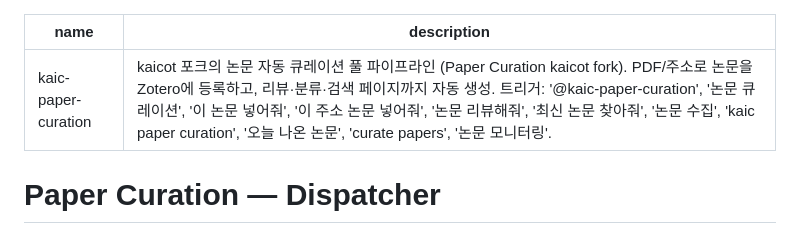
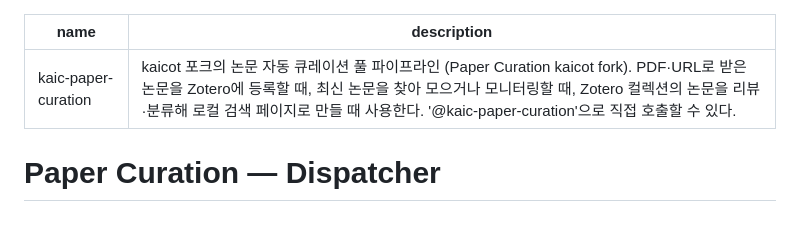
Before and after one commit to kaicot/kaic-paper-curation, a Markdown page: SKILL.md, the part around the change. Drawn GitHub-style.

Commit message:
docs(skill): describe trigger intents instead of listing phrases
Replace the list of eleven near-synonymous trigger phrases in the description
with the three kinds of request the skill handles, keeping the explicit
@kaic-paper-curation invocation.

Co-Authored-By: Claude Opus 5.5 (1M context) <noreply@anthropic.com>

```diff
--- a/SKILL.md
+++ b/SKILL.md
@@ -1,6 +1,6 @@
 ---
 name: kaic-paper-curation
-description: "kaicot 포크의 논문 자동 큐레이션 풀 파이프라인 (Paper Curation kaicot fork). PDF/주소로 논문을 Zotero에 등록하고, 리뷰·분류·검색 페이지까지 자동 생성. 트리거: '@kaic-paper-curation', '논문 큐레이션', '이 논문 넣어줘', '이 주소 논문 넣어줘', '논문 리뷰해줘', '최신 논문 찾아줘', '논문 수집', 'kaic paper curation', '오늘 나온 논문', 'curate papers', '논문 모니터링'."
+description: "kaicot 포크의 논문 자동 큐레이션 풀 파이프라인 (Paper Curation kaicot fork). PDF·URL로 받은 논문을 Zotero에 등록할 때, 최신 논문을 찾아 모으거나 모니터링할 때, Zotero 컬렉션의 논문을 리뷰·분류해 로컬 검색 페이지로 만들 때 사용한다. '@kaic-paper-curation'으로 직접 호출할 수 있다."
 ---
 
 # Paper Curation — Dispatcher
```
